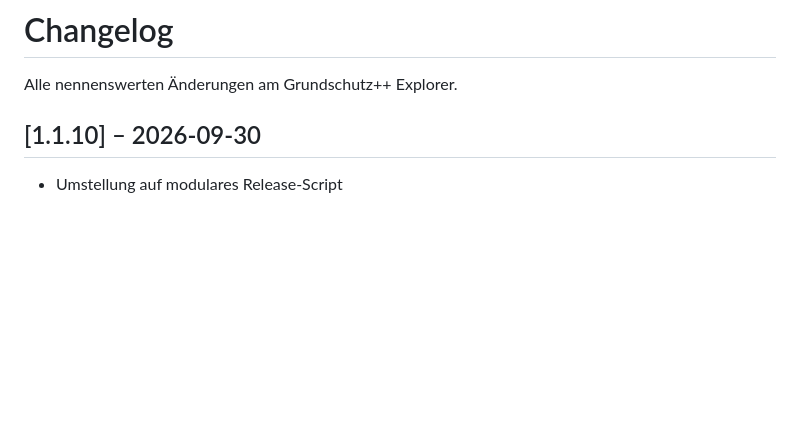
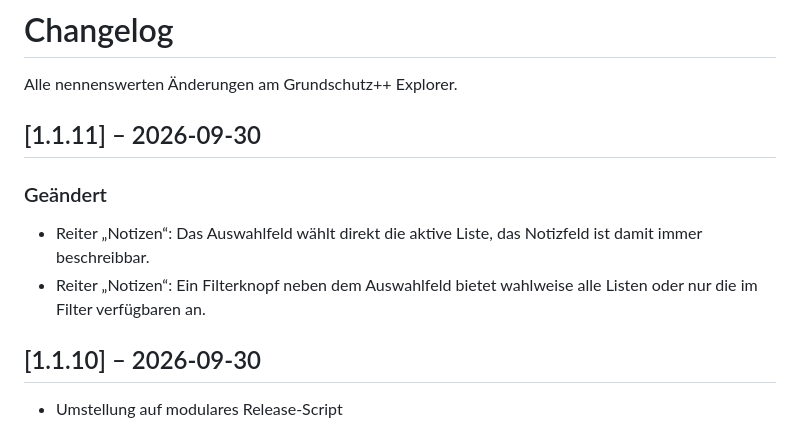
Before and after one commit to fwdotcom/grundschutz-explorer, a Markdown page: CHANGELOG.md, the part around the change. GitHub-like rendering; blank space fills up the shorter version.

Commit message:
feat: update changelog and documentation for version 1.1.11; enhance notes functionality and UI

```diff
--- a/CHANGELOG.md
+++ b/CHANGELOG.md
@@ -1,6 +1,13 @@
 # Changelog
 
 Alle nennenswerten Änderungen am Grundschutz++ Explorer.
+
+## [1.1.11] – 2026-09-30
+
+### Geändert
+
+- Reiter „Notizen“: Das Auswahlfeld wählt direkt die aktive Liste, das Notizfeld ist damit immer beschreibbar.
+- Reiter „Notizen“: Ein Filterknopf neben dem Auswahlfeld bietet wahlweise alle Listen oder nur die im Filter verfügbaren an.
 
 ## [1.1.10] – 2026-09-30
 
```
Also changed, not shown: docs/handbuch/05_detailansicht.md (+1 -1 lines), docs/handbuch/06_listen_und_notizen.md (+7 -7 lines), docs/handbuch/bilder/detail-notizen-andere.png, docs/handbuch/bilder/detail-notizen.png, docs/handbuch/bilder/oberflaeche.png, docs/handbuch/bilder/startseite.png, 6 other files.
